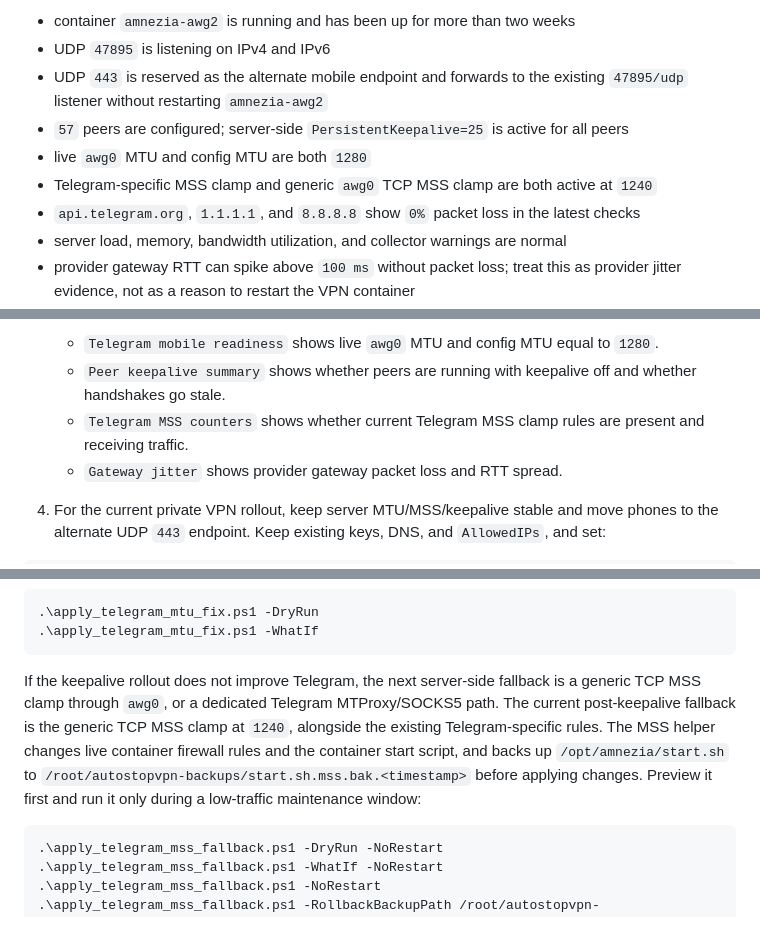
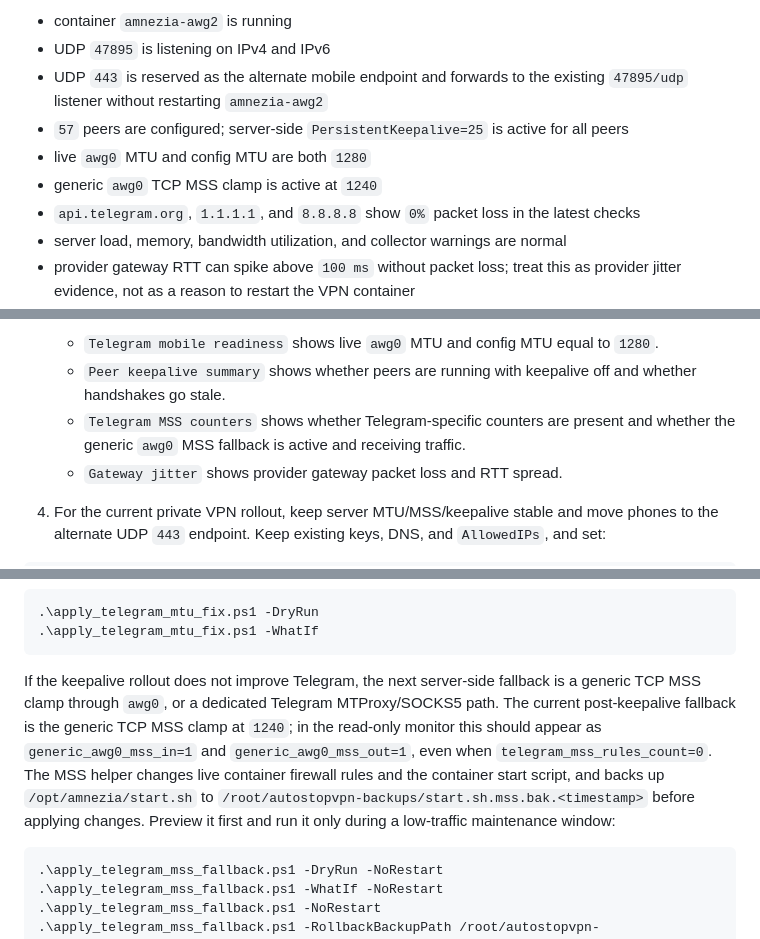
Before and after one commit to UgaChavis/AutostopVPN, a Markdown page: AMNEZIA_VPN_MONITORING.md, 3 parts joined by grey strips. Rendered like a GitHub page.

````diff
--- a/AMNEZIA_VPN_MONITORING.md
+++ b/AMNEZIA_VPN_MONITORING.md
@@ -25,10 +25,10 @@ Last verified from the server on 2026-05-29:
 
-- container `amnezia-awg2` is running and has been up for more than two weeks
+- container `amnezia-awg2` is running
 - UDP `47895` is listening on IPv4 and IPv6
 - UDP `443` is reserved as the alternate mobile endpoint and forwards to the existing `47895/udp` listener without restarting `amnezia-awg2`
 - `57` peers are configured; server-side `PersistentKeepalive=25` is active for all peers
 - live `awg0` MTU and config MTU are both `1280`
-- Telegram-specific MSS clamp and generic `awg0` TCP MSS clamp are both active at `1240`
+- generic `awg0` TCP MSS clamp is active at `1240`
 - `api.telegram.org`, `1.1.1.1`, and `8.8.8.8` show `0%` packet loss in the latest checks
 - server load, memory, bandwidth utilization, and collector warnings are normal
 - provider gateway RTT can spike above `100 ms` without packet loss; treat this as provider jitter evidence, not as a reason to restart the VPN container
@@ -106,7 +106,7 @@ Recommended order:
 3. Confirm these baseline signals:
    - `Telegram mobile readiness` shows live `awg0` MTU and config MTU equal to `1280`.
    - `Peer keepalive summary` shows whether peers are running with keepalive off and whether handshakes go stale.
-   - `Telegram MSS counters` shows whether current Telegram MSS clamp rules are present and receiving traffic.
+   - `Telegram MSS counters` shows whether Telegram-specific counters are present and whether the generic `awg0` MSS fallback is active and receiving traffic.
    - `Gateway jitter` shows provider gateway packet loss and RTT spread.
 
 4. For the current private VPN rollout, keep server MTU/MSS/keepalive stable and move phones to the alternate UDP `443` endpoint. Keep existing keys, DNS, and `AllowedIPs`, and set:
@@ -190,7 +190,7 @@ The local helper `apply_telegram_mtu_fix.ps1` is intentionally treated as high r
 .\apply_telegram_mtu_fix.ps1 -WhatIf
 ```
 
-If the keepalive rollout does not improve Telegram, the next server-side fallback is a generic TCP MSS clamp through `awg0`, or a dedicated Telegram MTProxy/SOCKS5 path. The current post-keepalive fallback is the generic TCP MSS clamp at `1240`, alongside the existing Telegram-specific rules. The MSS helper changes live container firewall rules and the container start script, and backs up `/opt/amnezia/start.sh` to `/root/autostopvpn-backups/start.sh.mss.bak.<timestamp>` before applying changes. Preview it first and run it only during a low-traffic maintenance window:
+If the keepalive rollout does not improve Telegram, the next server-side fallback is a generic TCP MSS clamp through `awg0`, or a dedicated Telegram MTProxy/SOCKS5 path. The current post-keepalive fallback is the generic TCP MSS clamp at `1240`; in the read-only monitor this should appear as `generic_awg0_mss_in=1` and `generic_awg0_mss_out=1`, even when `telegram_mss_rules_count=0`. The MSS helper changes live container firewall rules and the container start script, and backs up `/opt/amnezia/start.sh` to `/root/autostopvpn-backups/start.sh.mss.bak.<timestamp>` before applying changes. Preview it first and run it only during a low-traffic maintenance window:
 
 ```powershell
 .\apply_telegram_mss_fallback.ps1 -DryRun -NoRestart
````
Also changed, not shown: other parts of AMNEZIA_VPN_MONITORING.md (+1 -1 lines), CODEX_PROJECT_MAP.md (+3 -3 lines), README.md (+4 -4 lines).
